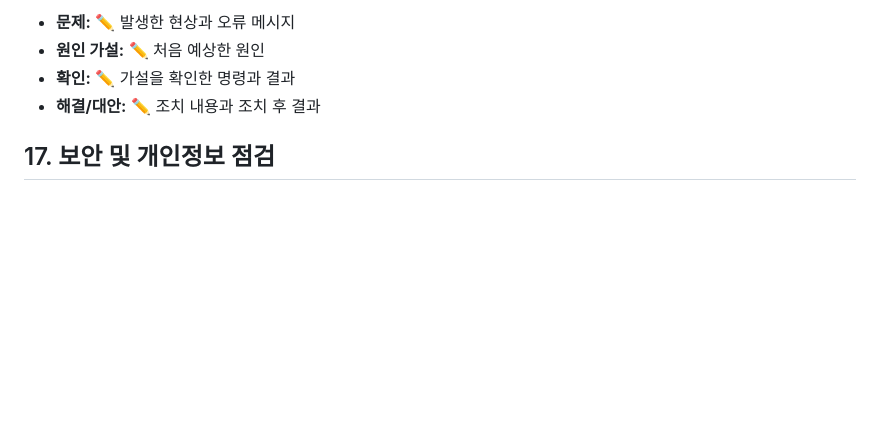
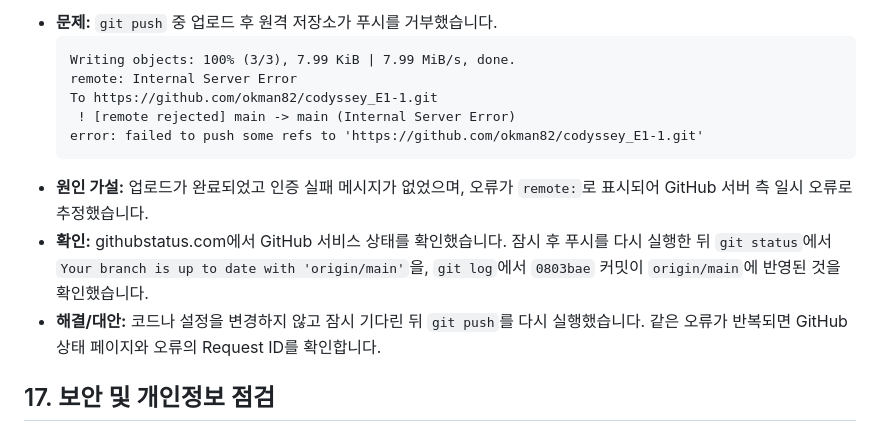
Before and after one commit to okman82/codyssey_E1-1, a Markdown page: README.md, the part around one of its changes. GitHub-like rendering; blank space fills up the shorter version.

````diff
--- a/README.md
+++ b/README.md
@@ -1005,8 +1077,16 @@ rm chmod-test.txt
 
-- **문제:** ✏️ 발생한 현상과 오류 메시지
-- **원인 가설:** ✏️ 처음 예상한 원인
-- **확인:** ✏️ 가설을 확인한 명령과 결과
-- **해결/대안:** ✏️ 조치 내용과 조치 후 결과
+- **문제:** `git push` 중 업로드 후 원격 저장소가 푸시를 거부했습니다.
+  ```text
+  Writing objects: 100% (3/3), 7.99 KiB | 7.99 MiB/s, done.
+  remote: Internal Server Error
+  To https://github.com/okman82/codyssey_E1-1.git
+   ! [remote rejected] main -> main (Internal Server Error)
+  error: failed to push some refs to 'https://github.com/okman82/codyssey_E1-1.git'
+  ```
+- **원인 가설:** 업로드가 완료되었고 인증 실패 메시지가 없었으며, 오류가 `remote:`로 표시되어 GitHub 서버 측 일시 오류로 추정했습니다.
+- **확인:** githubstatus.com에서 GitHub 서비스 상태를 확인했습니다. 잠시 후 푸시를 다시 실행한 뒤 `git status`에서 `Your branch is up to date with 'origin/main'`을, `git log`에서 `0803bae` 커밋이 `origin/main`에 반영된 것을 확인했습니다.
+- **해결/대안:** 코드나 설정을 변경하지 않고 잠시 기다린 뒤 `git push`를 다시 실행했습니다. 같은 오류가 반복되면 GitHub 상태 페이지와 오류의 Request ID를 확인합니다.
+
 
 ## 17. 보안 및 개인정보 점검
 
````
Also changed, not shown: other parts of README.md (+95 -23 lines), docs/images/vscode-github.png (added).
